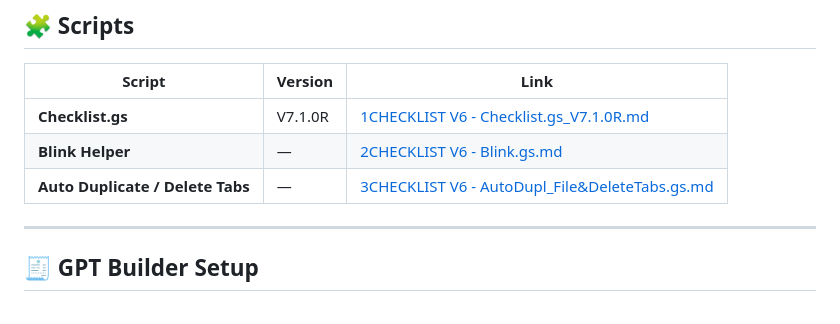
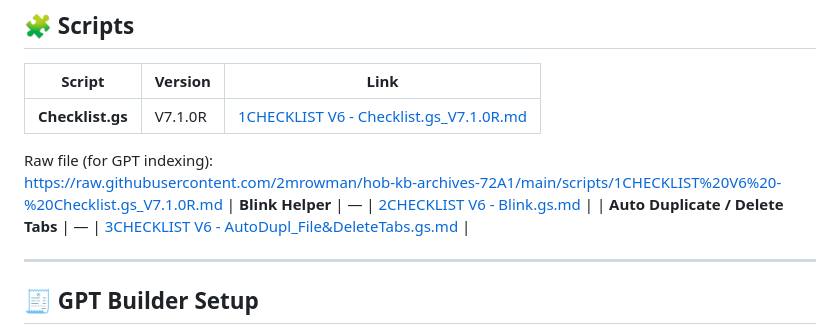
Before and after one commit to 2mrowman/hob-kb-archives-72A1, a Markdown page: notes_for_gpt.md, the part around the change. Drawn GitHub-style.

```diff
--- a/notes_for_gpt.md
+++ b/notes_for_gpt.md
@@ -75,6 +75,8 @@ https://github.com/2mrowman/hob-kb-archives-72A1
 | Script | Version | Link |
 |---------|----------|------|
 | **Checklist.gs** | V7.1.0R | [1CHECKLIST V6 - Checklist.gs_V7.1.0R.md](https://github.com/2mrowman/hob-kb-archives-72A1/blob/main/scripts/1CHECKLIST%20V6%20-%20Checklist.gs_V7.1.0R.md) |
+Raw file (for GPT indexing):
+https://raw.githubusercontent.com/2mrowman/hob-kb-archives-72A1/main/scripts/1CHECKLIST%20V6%20-%20Checklist.gs_V7.1.0R.md
 | **Blink Helper** | — | [2CHECKLIST V6 - Blink.gs.md](https://github.com/2mrowman/hob-kb-archives-72A1/blob/main/scripts/2CHECKLIST%20V6%20-%20Blink.gs.md) |
 | **Auto Duplicate / Delete Tabs** | — | [3CHECKLIST V6 - AutoDupl_File&DeleteTabs.gs.md](https://github.com/2mrowman/hob-kb-archives-72A1/blob/main/scripts/3CHECKLIST%20V6%20-%20AutoDupl_File%26DeleteTabs.gs.md) |
 
```
